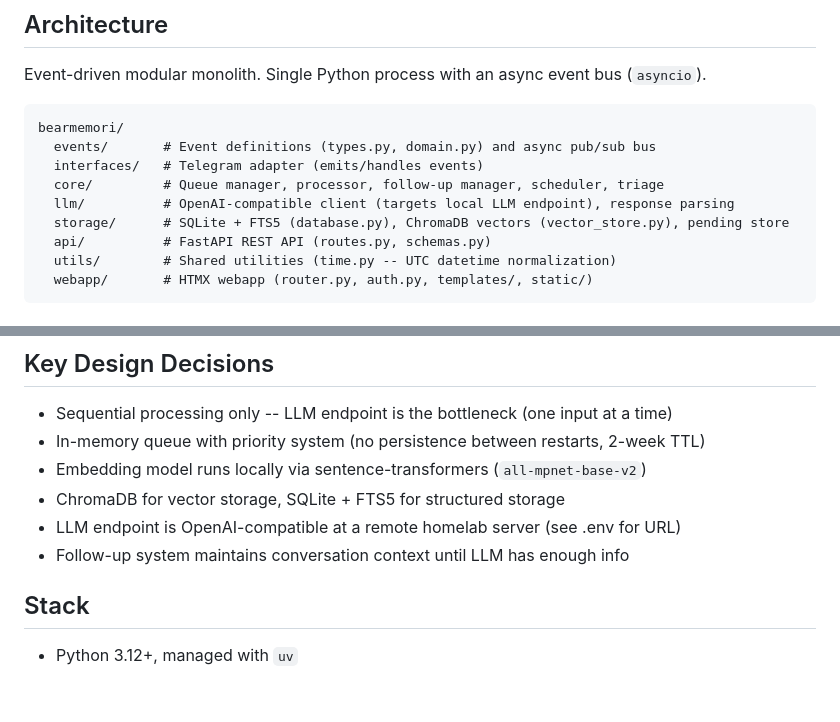
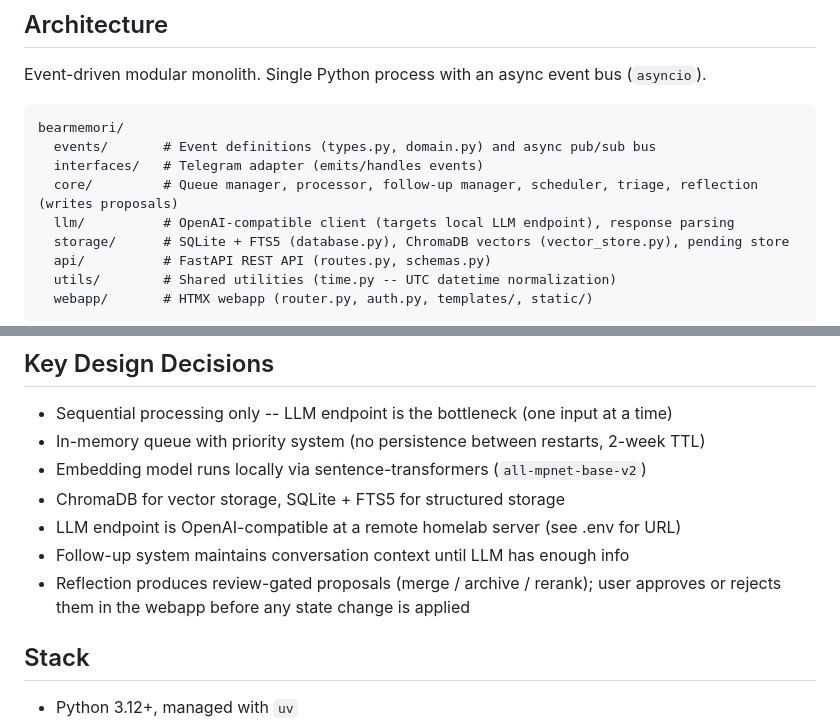
Before and after one commit to jhyoong/BearMemori, a Markdown page: CLAUDE.md, 2 parts joined by grey strips. Rendered like a GitHub page; blank space fills up the shorter version.

Commit message:
docs: note review-gated reflection in CLAUDE.md

```diff
--- a/CLAUDE.md
+++ b/CLAUDE.md
@@ -10,7 +10,7 @@ Event-driven modular monolith. Single Python process with an async event bus (`a
 bearmemori/
   events/       # Event definitions (types.py, domain.py) and async pub/sub bus
   interfaces/   # Telegram adapter (emits/handles events)
-  core/         # Queue manager, processor, follow-up manager, scheduler, triage
+  core/         # Queue manager, processor, follow-up manager, scheduler, triage, reflection (writes proposals)
   llm/          # OpenAI-compatible client (targets local LLM endpoint), response parsing
   storage/      # SQLite + FTS5 (database.py), ChromaDB vectors (vector_store.py), pending store
   api/          # FastAPI REST API (routes.py, schemas.py)
@@ -28,6 +28,7 @@ Entry point: `bearmemori/app.py` wires everything together. Run via `bearmemori/
 - ChromaDB for vector storage, SQLite + FTS5 for structured storage
 - LLM endpoint is OpenAI-compatible at a remote homelab server (see .env for URL)
 - Follow-up system maintains conversation context until LLM has enough info
+- Reflection produces review-gated proposals (merge / archive / rerank); user approves or rejects them in the webapp before any state change is applied
 
 ## Stack
 
```
